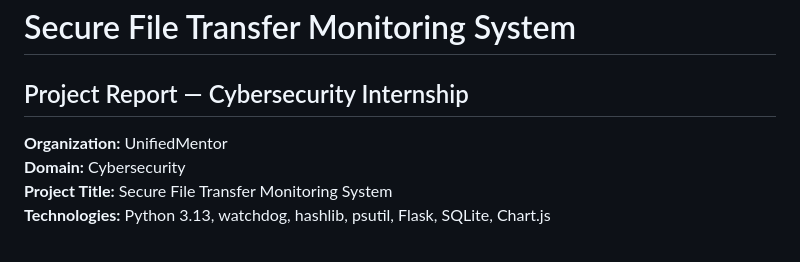
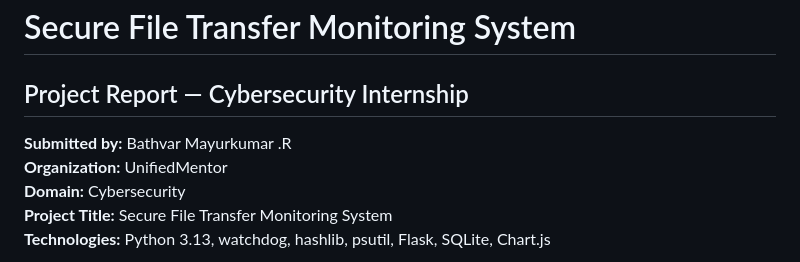
Before and after one commit to Maggibaths619/Secure-File-Transfer-Monitoring, a Markdown page: docs/PROJECT_REPORT.md, the part around the change. Drawn GitHub-style.

```diff
--- a/docs/PROJECT_REPORT.md
+++ b/docs/PROJECT_REPORT.md
@@ -1,6 +1,7 @@
 # Secure File Transfer Monitoring System
 ## Project Report — Cybersecurity Internship
 
+**Submitted by:** Bathvar Mayurkumar .R
 **Organization:** UnifiedMentor
 **Domain:** Cybersecurity
 **Project Title:** Secure File Transfer Monitoring System
```
Also changed, not shown: README.md (+1 -1 lines), docs/PRESENTATION_SLIDES.md (+2 -2 lines).
